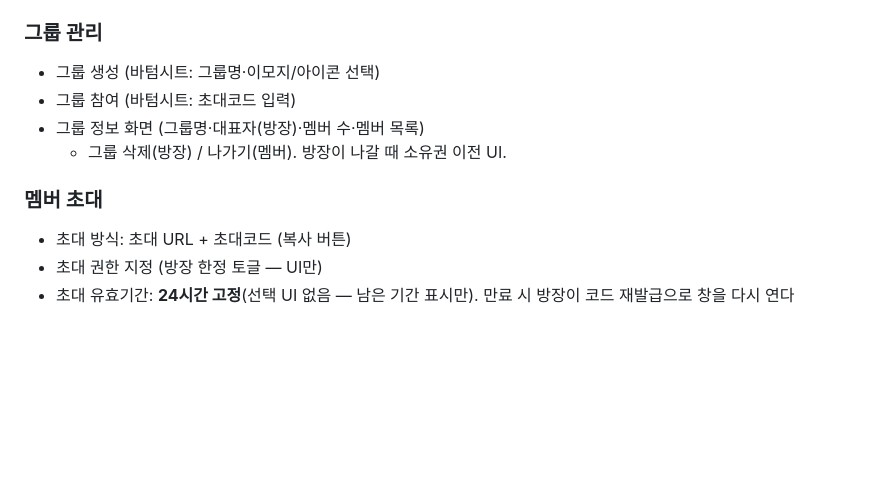
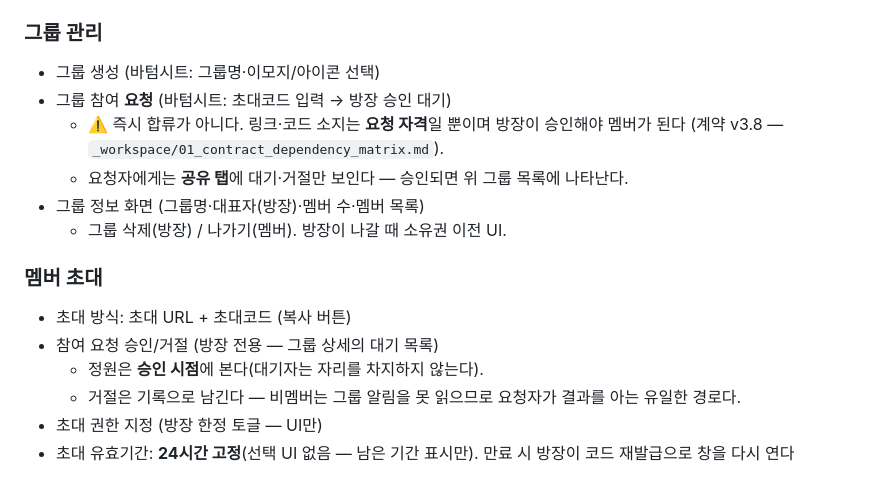
Before and after one commit to Jiwonang/KeepCon, a Markdown page: _workspace/00_spec_share_frontend.md, the part around the change. Rendered like a GitHub page; blank space fills up the shorter version.

```diff
--- a/_workspace/00_spec_share_frontend.md
+++ b/_workspace/00_spec_share_frontend.md
@@ -27,11 +27,17 @@
 ## 기능 트리 (구현 대상)
 ### 그룹 관리
 - 그룹 생성 (바텀시트: 그룹명·이모지/아이콘 선택)
-- 그룹 참여 (바텀시트: 초대코드 입력)
+- 그룹 참여 **요청** (바텀시트: 초대코드 입력 → 방장 승인 대기)
+  - ⚠️ 즉시 합류가 아니다. 링크·코드 소지는 **요청 자격**일 뿐이며 방장이 승인해야 멤버가 된다
+    (계약 v3.8 — `_workspace/01_contract_dependency_matrix.md`).
+  - 요청자에게는 **공유 탭**에 대기·거절만 보인다 — 승인되면 위 그룹 목록에 나타난다.
 - 그룹 정보 화면 (그룹명·대표자(방장)·멤버 수·멤버 목록)
   - 그룹 삭제(방장) / 나가기(멤버). 방장이 나갈 때 소유권 이전 UI.
 ### 멤버 초대
 - 초대 방식: 초대 URL + 초대코드 (복사 버튼)
+- 참여 요청 승인/거절 (방장 전용 — 그룹 상세의 대기 목록)
+  - 정원은 **승인 시점**에 본다(대기자는 자리를 차지하지 않는다).
+  - 거절은 기록으로 남긴다 — 비멤버는 그룹 알림을 못 읽으므로 요청자가 결과를 아는 유일한 경로다.
 - 초대 권한 지정 (방장 한정 토글 — UI만)
 - 초대 유효기간: **24시간 고정**(선택 UI 없음 — 남은 기간 표시만). 만료 시 방장이 코드 재발급으로 창을 다시 연다
 ### 그룹 공유 기프티콘
```
Also changed, not shown: _workspace/02_share_contract_promotion.md (+18 -0 lines).
